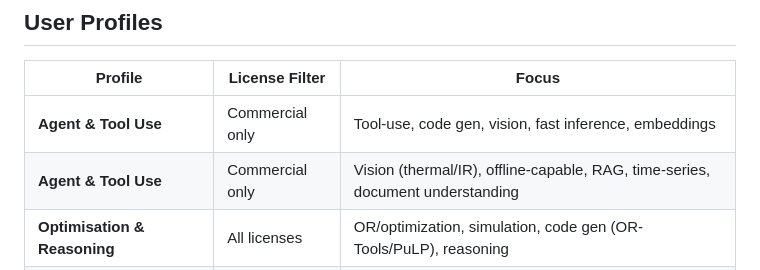
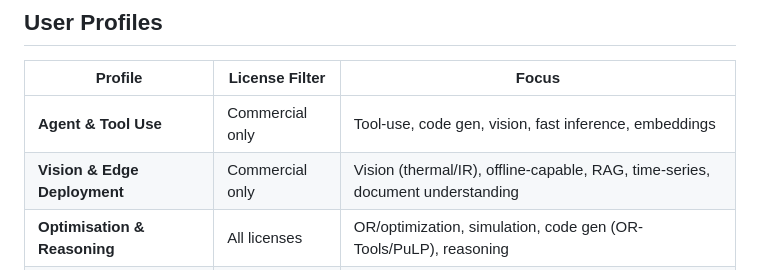
Before and after one commit to busebircan/model-tracker, a Markdown page: README.md, the part around the change. GitHub-like rendering.

```diff
--- a/README.md
+++ b/README.md
@@ -21,7 +21,7 @@ Runs daily via GitHub Actions — digests are committed back to the repo automat
 | Profile | License Filter | Focus |
 |---|---|---|
 | **Agent & Tool Use** | Commercial only | Tool-use, code gen, vision, fast inference, embeddings |
-| **Agent & Tool Use** | Commercial only | Vision (thermal/IR), offline-capable, RAG, time-series, document understanding |
+| **Vision & Edge Deployment** | Commercial only | Vision (thermal/IR), offline-capable, RAG, time-series, document understanding |
 | **Optimisation & Reasoning** | All licenses | OR/optimization, simulation, code gen (OR-Tools/PuLP), reasoning |
 | **Retrieval & Embeddings** | All licenses | Embeddings, rerankers, long-context, chunking |
 | **Research & Summarisation** | All licenses | Summarization, research paper analysis, ArXiv monitoring |
```
